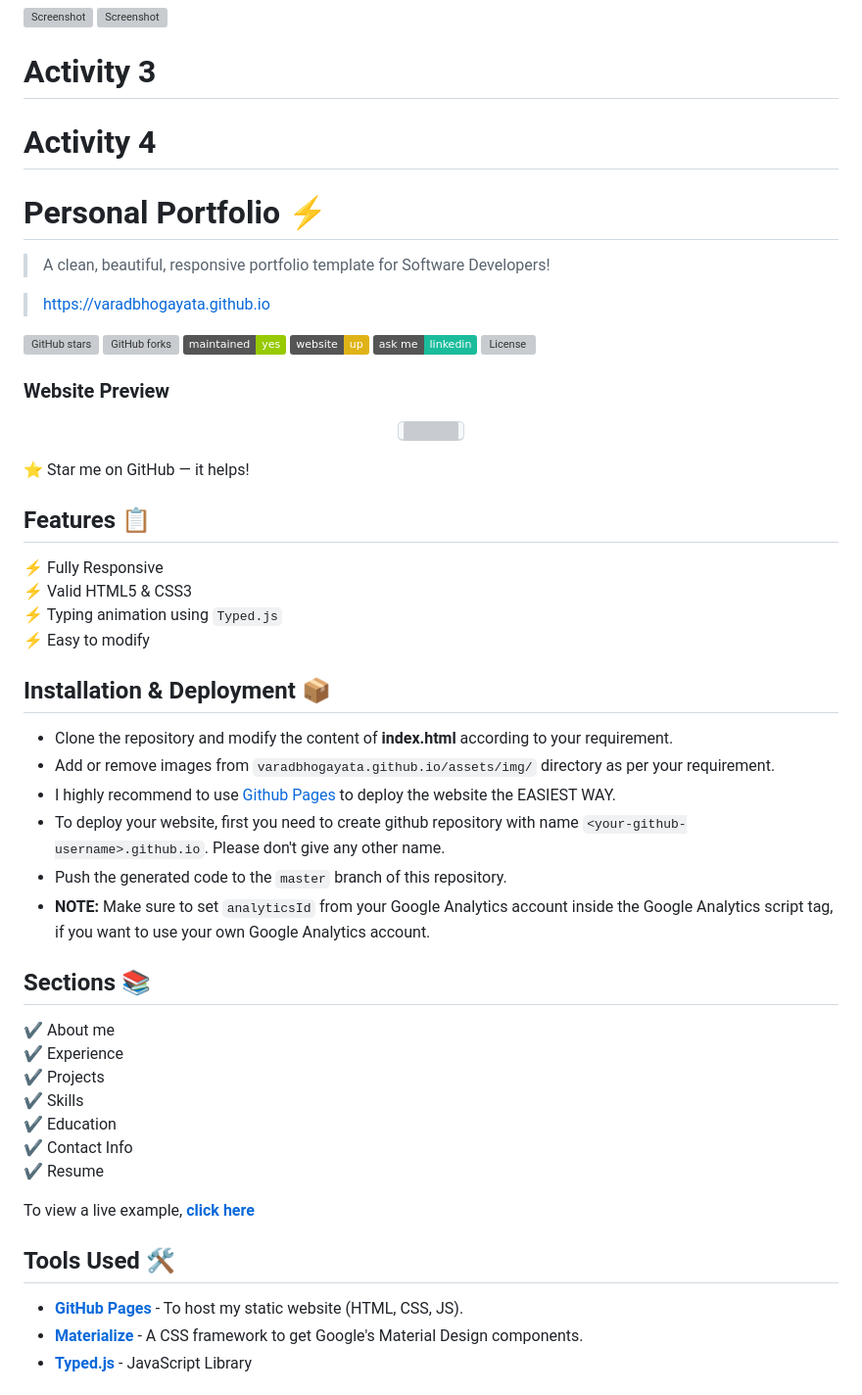
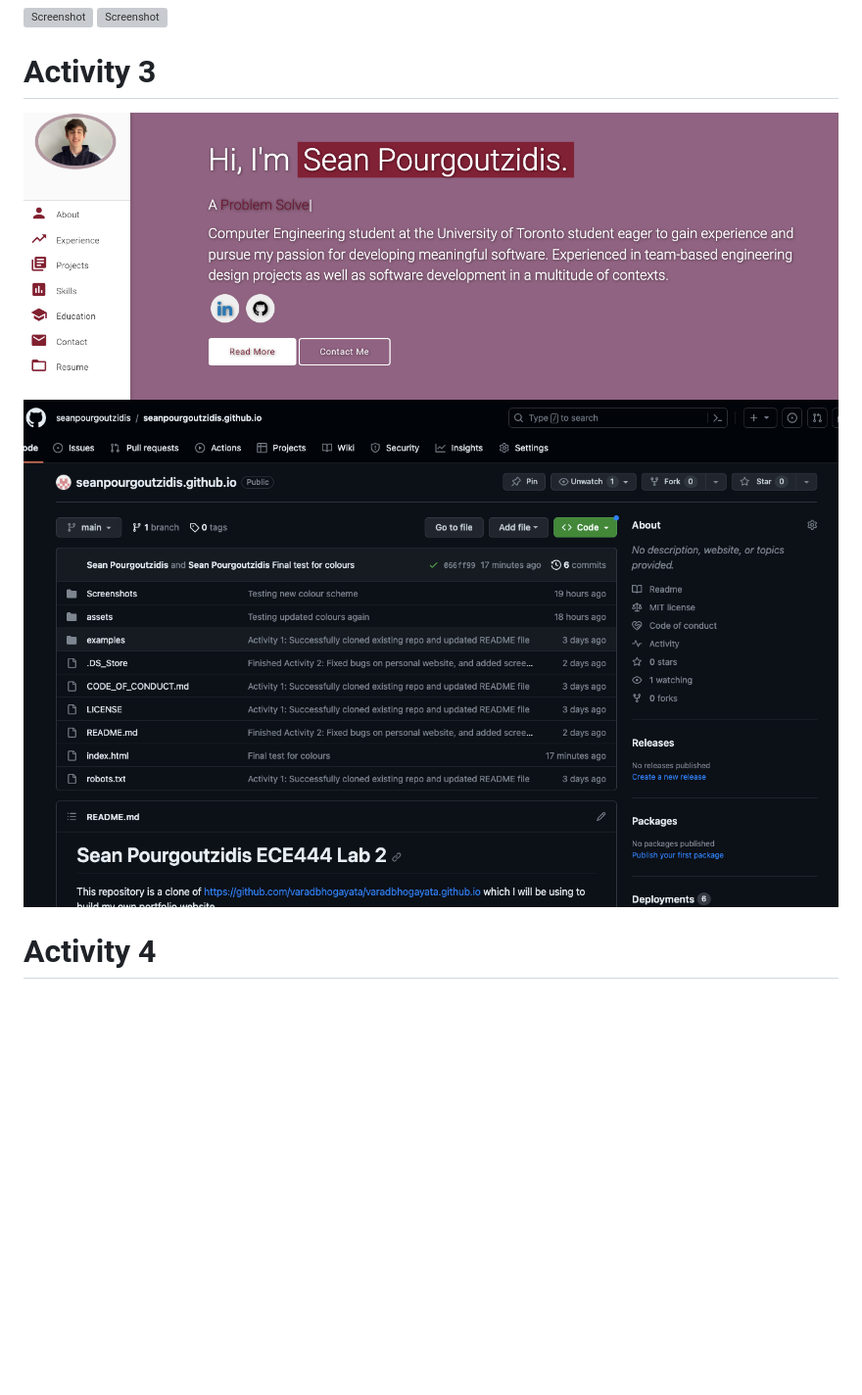
Before and after one commit to seanpourgoutzidis/seanpourgoutzidis.github.io, a Markdown page: README.md, the part around the change printed below. Shown: that part at 98% size. Rendered like a GitHub page; pictures changed too: Screenshots/Activity3Homepage.png (added), Screenshots/Activity3Repo.png (added); badges without logos; blank space fills up the shorter version; grey boxes are pictures that could not be loaded.

Commit message:
Finished Activity 3, successfully changing the colour scheme

```diff
--- a/README.md
+++ b/README.md
@@ -13,57 +13,8 @@ This repository is a clone of https://github.com/varadbhogayata/varadbhogayata.g
 
 # Activity 3
 
+![Screenshot](Screenshots/Activity3Homepage.png)
+![Screenshot](Screenshots/Activity3Repo.png)
+
 # Activity 4
 
-# Personal Portfolio ⚡️
-> A clean, beautiful, responsive portfolio template for Software Developers!
-
-> https://varadbhogayata.github.io
-
-![GitHub stars](https://img.shields.io/github/stars/varadbhogayata/varadbhogayata.github.io)
-![GitHub forks](https://img.shields.io/github/forks/varadbhogayata/varadbhogayata.github.io)
-[![Maintenance](https://img.shields.io/badge/maintained-yes-green.svg)](https://github.com/varadbhogayata/varadbhogayata.github.io/commits/master)
-[![Website shields.io](https://img.shields.io/badge/website-up-yellow)](http://varadbhogayata.github.io/)
-[![Ask Me Anything !](https://img.shields.io/badge/ask%20me-linkedin-1abc9c.svg)](https://www.linkedin.com/in/varadbhogayata/)
-[![License](http://img.shields.io/:license-mit-blue.svg?style=flat-square)](http://badges.mit-license.org)
-
-### Website Preview
-<p align="center">
-  <kbd>
-    <a href="https://varadbhogayata.github.io" target="_blank"><img src="examples/preview.gif">
-  </a>
-  </kbd>
-</p>
-
-:star: Star me on GitHub — it helps!
-
-## Features 📋
-⚡️ Fully Responsive\
-⚡️ Valid HTML5 & CSS3\
-⚡️ Typing animation using `Typed.js`\
-⚡️ Easy to modify
-
-## Installation & Deployment 📦
-- Clone the repository and modify the content of <b>index.html</b> according to your requirement.
-- Add or remove images from `varadbhogayata.github.io/assets/img/` directory as per your requirement.
-- I highly recommend to use [Github Pages](https://create-react-app.dev/docs/deployment/#github-pages) to deploy the website the EASIEST WAY.
-- To deploy your website, first you need to create github repository with name `<your-github-username>.github.io`. Please don't give any other name.
-- Push the generated code to the `master` branch of this repository.
-- <b>NOTE:</b> Make sure to set `analyticsId` from your Google Analytics account inside the Google Analytics script tag, if you want to use your own Google Analytics account.
-
-## Sections 📚
-✔️ About me\
-✔️ Experience\
-✔️ Projects \
-✔️ Skills \
-✔️ Education\
-✔️ Contact Info\
-✔️ Resume
-
-To view a live example, **[click here](https://varadbhogayata.github.io/)**
-
-## Tools Used 🛠️
-* [<b>GitHub Pages</b>](https://create-react-app.dev/docs/deployment/#github-pages) - To host my static website (HTML, CSS, JS).
-* [<b>Materialize</b>](https://materializecss.com/) - A CSS framework to get Google's Material Design components.
-* [<b>Typed.js</b>](https://mattboldt.com/demos/typed-js/) - JavaScript Library
-
```
Also changed, not shown: other parts of README.md (+1 -19 lines), 2 other files.
